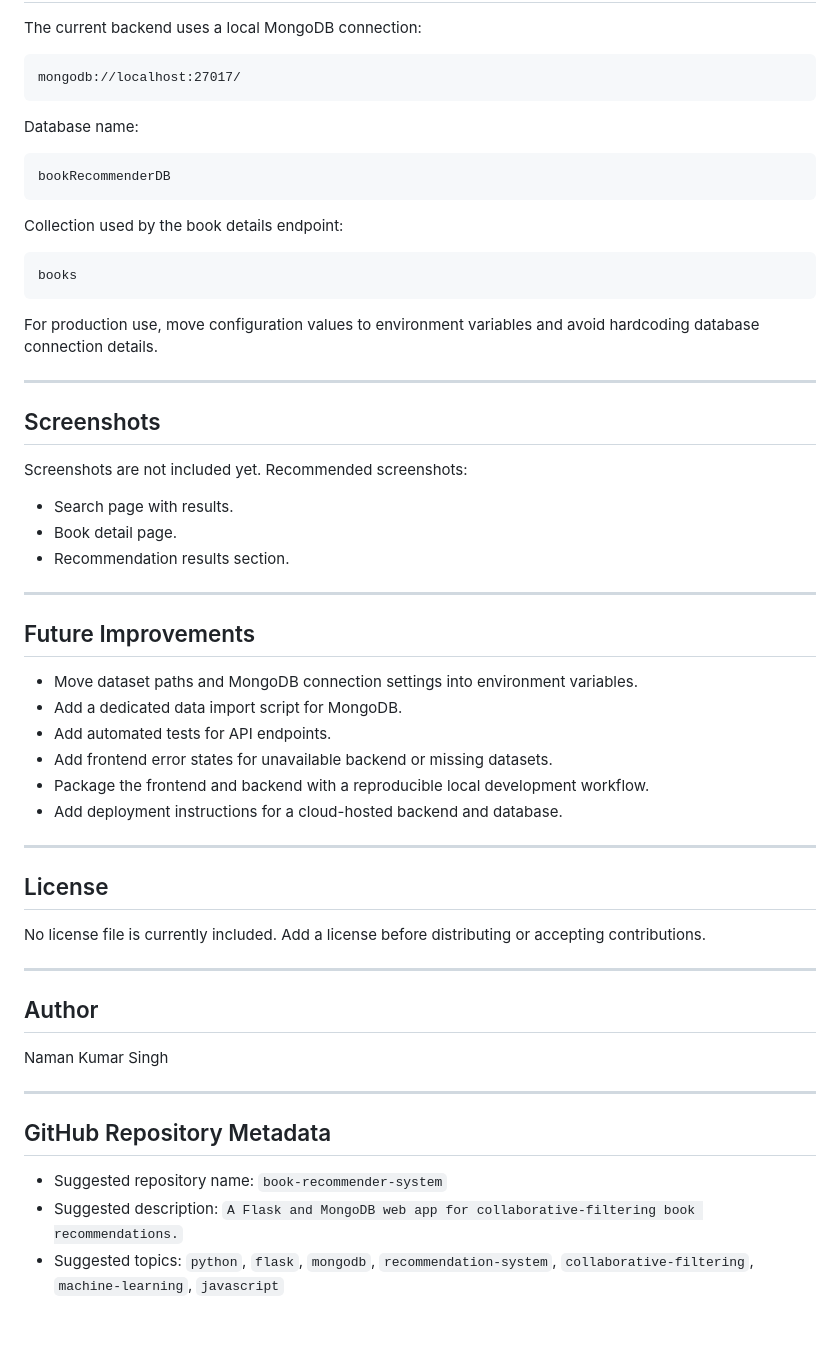
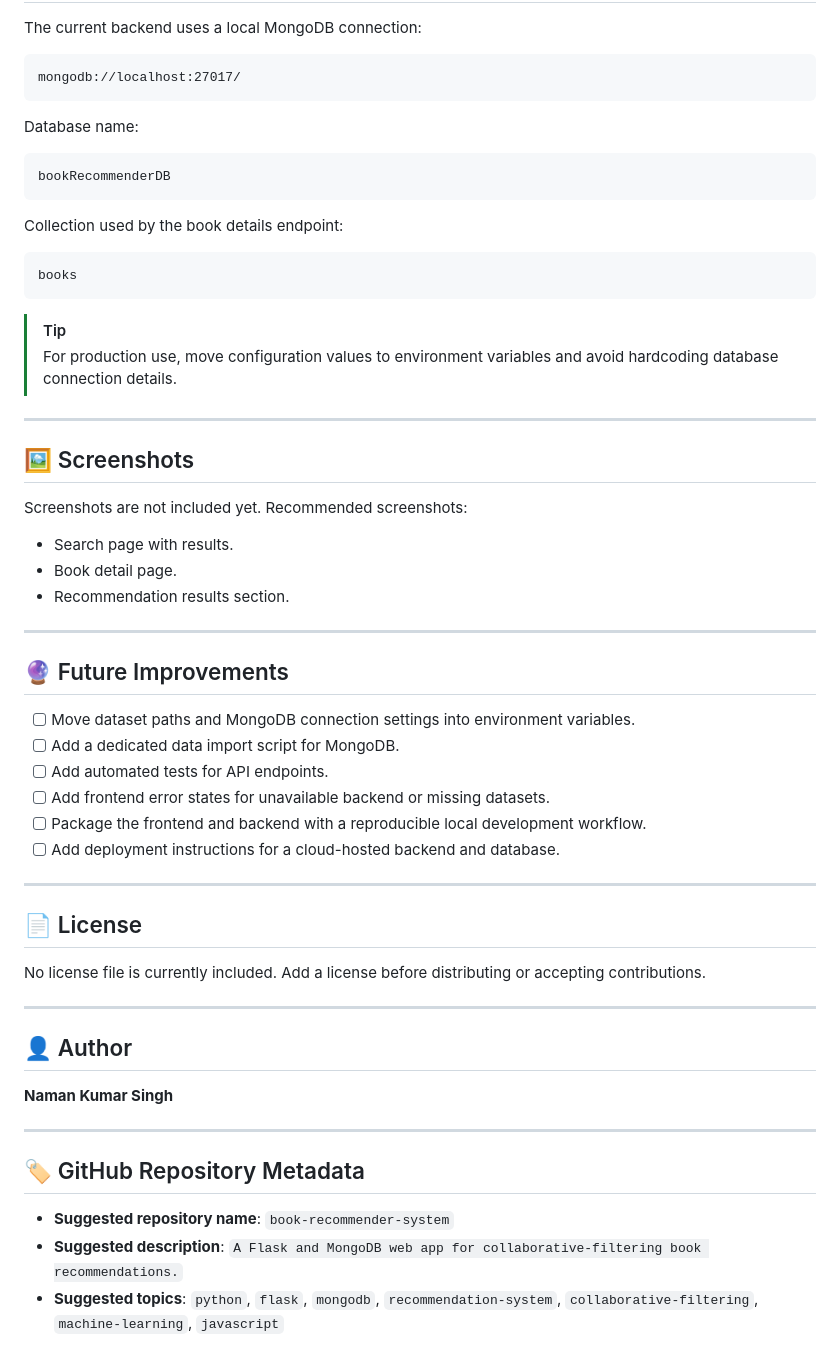
Before and after one commit to namansingh302004/book-recommender-system, a Markdown page: README.md, the part around one of its changes. Drawn GitHub-style; blank space fills up the shorter version.

````diff
--- a/README.md
+++ b/README.md
@@ -127,61 +140,58 @@ http://localhost:5000
 
 The current backend uses a local MongoDB connection:
-
 ```text
 mongodb://localhost:27017/
 ```
 
 Database name:
-
 ```text
 bookRecommenderDB
 ```
 
 Collection used by the book details endpoint:
-
 ```text
 books
 ```
 
-For production use, move configuration values to environment variables and avoid hardcoding database connection details.
+> [!TIP]
+> For production use, move configuration values to environment variables and avoid hardcoding database connection details.
 
 ---
 
-## Screenshots
+## 🖼️ Screenshots
 
 Screenshots are not included yet. Recommended screenshots:
-
-- Search page with results.
-- Book detail page.
-- Recommendation results section.
+*   Search page with results.
+*   Book detail page.
+*   Recommendation results section.
 
 ---
 
-## Future Improvements
+## 🔮 Future Improvements
 
-- Move dataset paths and MongoDB connection settings into environment variables.
-- Add a dedicated data import script for MongoDB.
-- Add automated tests for API endpoints.
-- Add frontend error states for unavailable backend or missing datasets.
-- Package the frontend and backend with a reproducible local development workflow.
-- Add deployment instructions for a cloud-hosted backend and database.
+*   [ ] Move dataset paths and MongoDB connection settings into environment variables.
+*   [ ] Add a dedicated data import script for MongoDB.
+*   [ ] Add automated tests for API endpoints.
+*   [ ] Add frontend error states for unavailable backend or missing datasets.
+*   [ ] Package the frontend and backend with a reproducible local development workflow.
+*   [ ] Add deployment instructions for a cloud-hosted backend and database.
 
 ---
 
-## License
+## 📄 License
 
 No license file is currently included. Add a license before distributing or accepting contributions.
 
 ---
 
-## Author
+## 👤 Author
 
-Naman Kumar Singh
+**Naman Kumar Singh**
 
 ---
 
-## GitHub Repository Metadata
+## 🏷️ GitHub Repository Metadata
 
-- Suggested repository name: `book-recommender-system`
-- Suggested description: `A Flask and MongoDB web app for collaborative-filtering book recommendations.`
-- Suggested topics: `python`, `flask`, `mongodb`, `recommendation-system`, `collaborative-filtering`, `machine-learning`, `javascript`
+*   **Suggested repository name**: `book-recommender-system`
+*   **Suggested description**: `A Flask and MongoDB web app for collaborative-filtering book recommendations.`
+*   **Suggested topics**: `python`, `flask`, `mongodb`, `recommendation-system`, `collaborative-filtering`, `machine-learning`, `javascript`
````
Also changed, not shown: other parts of README.md (+55 -42 lines).
